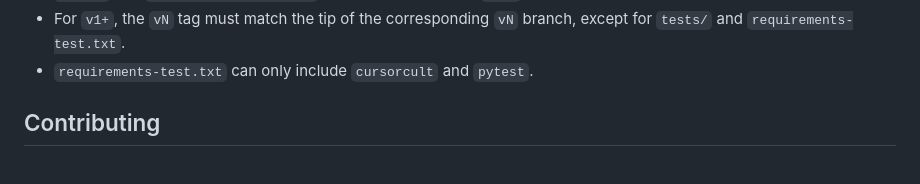
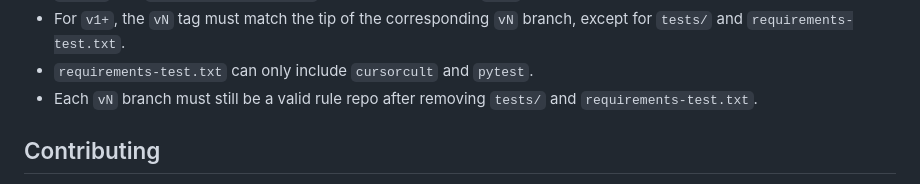
Before and after one commit to CursorCult/_CursorCult, a Markdown page: README.md, the part around the change. Drawn GitHub-style.

Commit message:
Document version branch layout check

```diff
--- a/README.md
+++ b/README.md
@@ -237,6 +237,7 @@ Release convention for new rules:
 - `tests/` and `requirements-test.txt` must never appear on `main`.
 - For `v1+`, the `vN` tag must match the tip of the corresponding `vN` branch, except for `tests/` and `requirements-test.txt`.
 - `requirements-test.txt` can only include `cursorcult` and `pytest`.
+- Each `vN` branch must still be a valid rule repo after removing `tests/` and `requirements-test.txt`.
 
 ## Contributing
 
```
